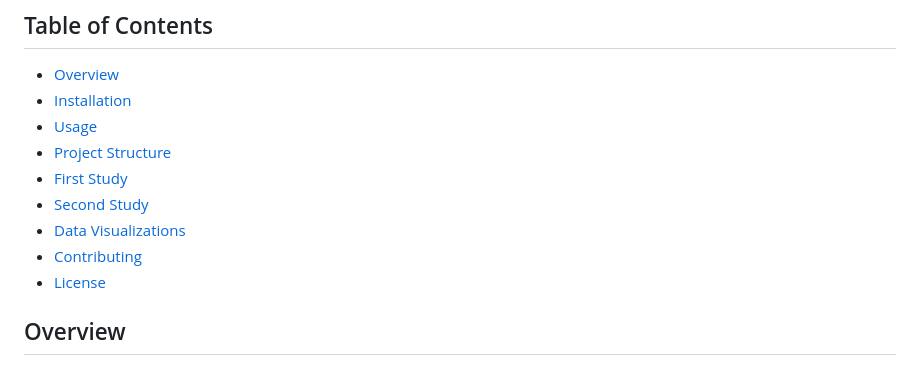
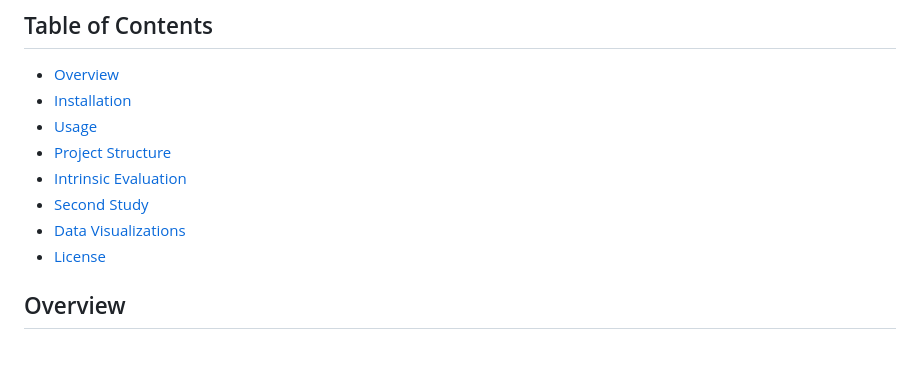
Before and after one commit to Dredegui/TEL_Enhanced_Readability, a Markdown page: README.md, the part around one of its changes. Rendered like a GitHub page.

```diff
--- a/README.md
+++ b/README.md
@@ -8,10 +8,9 @@ Project for TEL (Technology Enhanced Readability) on KTH.
 - [Installation](#installation)
 - [Usage](#usage)
 - [Project Structure](#project-structure)
-- [First Study](#first-study)
+- [Intrinsic Evaluation](#intrinsic-evaluation)
 - [Second Study](#second-study)
 - [Data Visualizations](#data-visualizations)
-- [Contributing](#contributing)
 - [License](#license)
 
 ## Overview
```
Also changed, not shown: other parts of README.md (+39 -6 lines).
